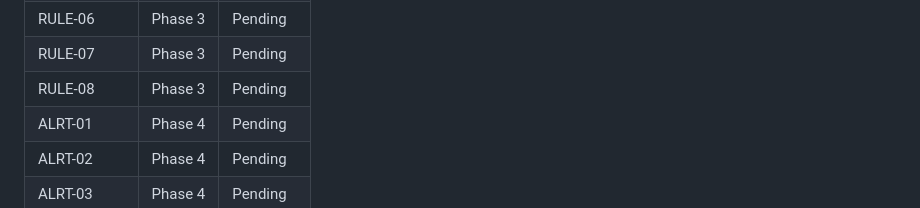
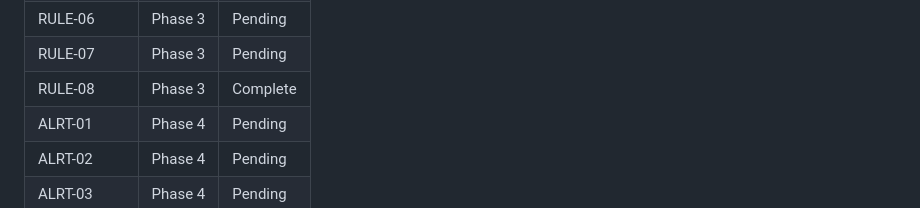
Before and after one commit to terdia/mqttui, a Markdown page: .planning/REQUIREMENTS.md, the part around one of its changes. Rendered like a GitHub page.

Commit message:
docs(03-03): complete rules REST API plan
Co-Authored-By: Claude Opus 4.6 (1M context) <noreply@anthropic.com>

```diff
--- a/.planning/REQUIREMENTS.md
+++ b/.planning/REQUIREMENTS.md
@@ -133,7 +133,7 @@ Deferred to future releases. Tracked but not in current roadmap.
 | RULE-05 | Phase 3 | Complete |
 | RULE-06 | Phase 3 | Pending |
 | RULE-07 | Phase 3 | Pending |
-| RULE-08 | Phase 3 | Pending |
+| RULE-08 | Phase 3 | Complete |
 | ALRT-01 | Phase 4 | Pending |
 | ALRT-02 | Phase 4 | Pending |
 | ALRT-03 | Phase 4 | Pending |
```
Also changed, not shown: other parts of .planning/REQUIREMENTS.md (+1 -1 lines), 1 other file.
